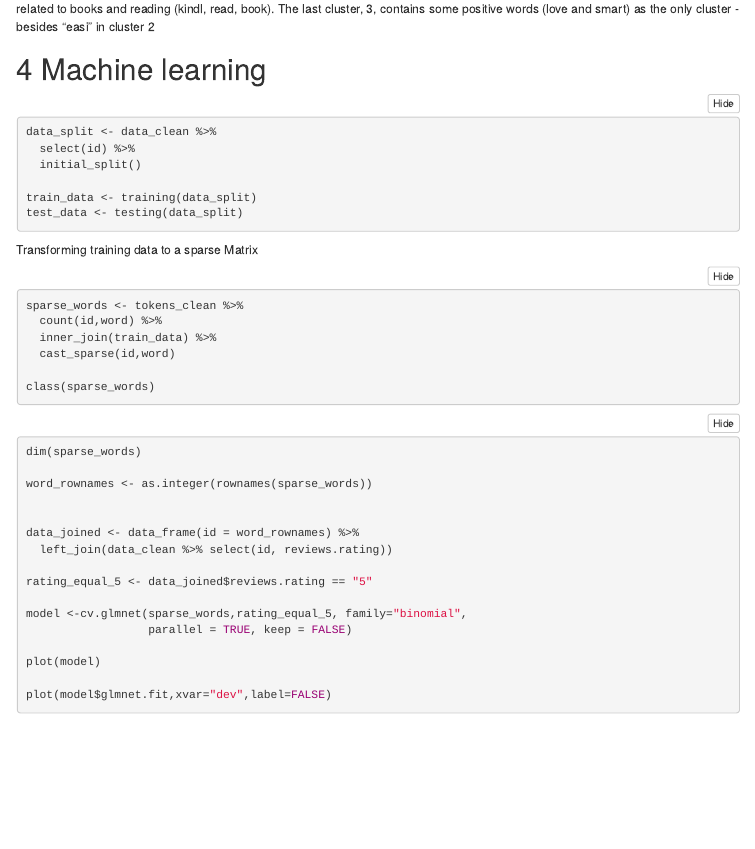
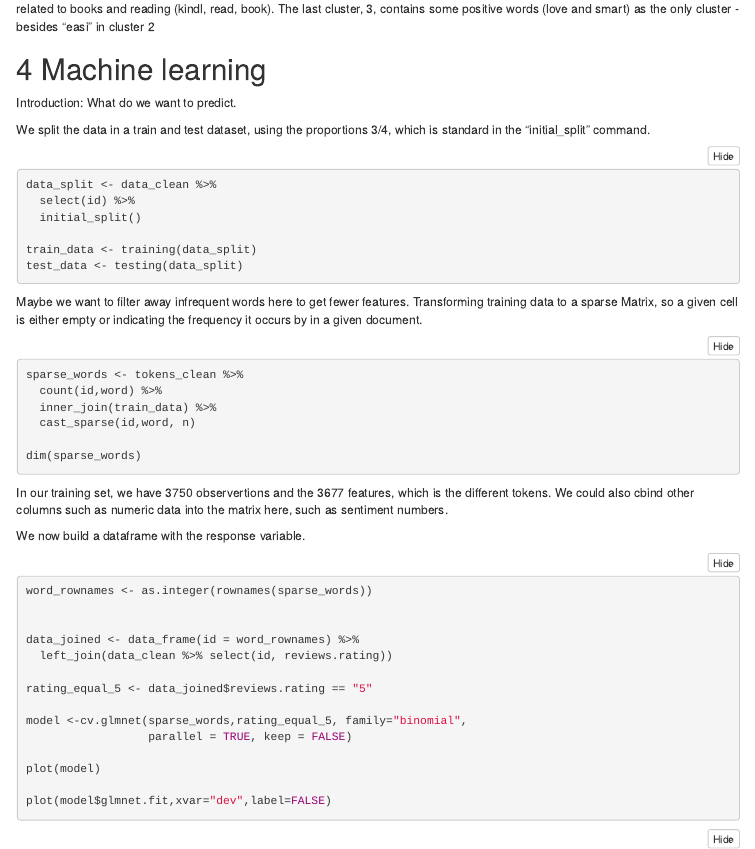
Before and after one commit to DataEconomistDK/M2-Group-Assignment, an R Markdown document (Project.Rmd): the page in a window 1100 px wide, from 9250 px down. Rendered offline with R 4.5, knitr and Pandoc, with nearby package versions; the code chunks are not run, so their results and figures are left out; folded parts are opened; menus at the side of the page are left out.

Commit message:
ML update

````diff
--- a/Project.Rmd
+++ b/Project.Rmd
@@ -561,6 +561,11 @@ It seems like cluster 1 contains some words with a tecnological character (table
 
 # Machine learning
 
+Introduction: What do we want to predict.
+
+
+We split the data in a train and test dataset, using the proportions 3/4, which is standard in the "initial_split" command.
+
 ```{r}
 data_split <- data_clean %>%
   select(id) %>%
@@ -570,19 +575,22 @@ train_data <- training(data_split)
 test_data <- testing(data_split)
 ```
 
-Transforming training data to a sparse Matrix
+Maybe we want to filter away infrequent words here to get fewer features.
+Transforming training data to a sparse Matrix, so a given cell is either empty or indicating the frequency it occurs by in a given document.
 ```{r}
 sparse_words <- tokens_clean %>%
   count(id,word) %>%
   inner_join(train_data) %>%
-  cast_sparse(id,word)
+  cast_sparse(id,word, n)
 
-class(sparse_words)
+dim(sparse_words)
 ```
 
+In our training set, we have 3750 observertions and the 3677 features, which is the different tokens. We could also cbind other columns such as numeric data into the matrix here, such as sentiment numbers.
+
+We now build a dataframe with the response variable.
+
 ```{r}
-dim(sparse_words)
-
 word_rownames <- as.integer(rownames(sparse_words))
 
 
````
